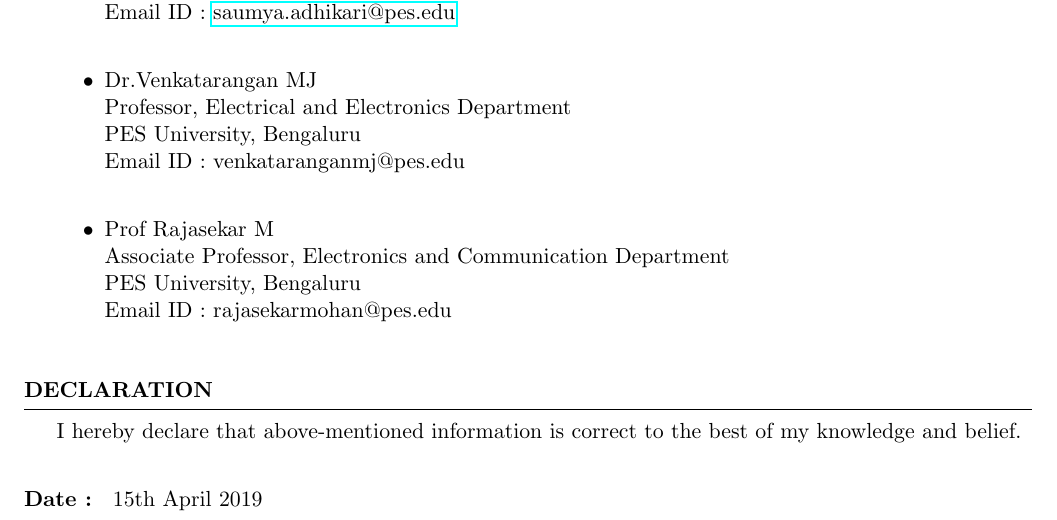
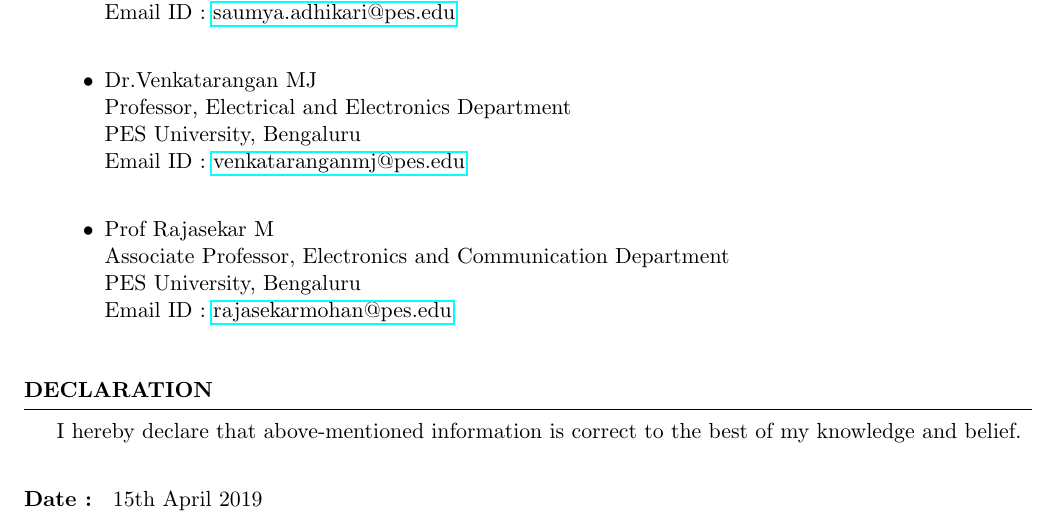
Before and after one commit to kpbilichod/KarthikPB_Resume, a LaTeX CV (KarthikPB_Resume.tex): part of page 4 of 4, cut so that both start at the same text. Compiled offline with pdfLaTeX.

Commit message:
reference faculty links added

```diff
--- a/KarthikPB_Resume.tex
+++ b/KarthikPB_Resume.tex
@@ -161,12 +161,12 @@ Nationality : Indian \\
 	\item Dr.Venkatarangan MJ\\
 		Professor, Electrical and Electronics Department\\
 		PES University, Bengaluru\\
-		Email ID : venkataranganmj@pes.edu \\
+		Email ID : \href{http://13.232.26.175/p10106}{venkataranganmj@pes.edu} \\
 
 	\item Prof Rajasekar M\\
 		Associate Professor, Electronics and Communication Department\\
 		PES University, Bengaluru\\
-		Email ID :  rajasekarmohan@pes.edu \\
+		Email ID :  \href{https://faculty.pes.edu/p10125}{rajasekarmohan@pes.edu} \\
 \end{itemize}
 \end{rSection}
 
```
Also changed, not shown: KarthikPB_Resume.pdf, 1 other file.
